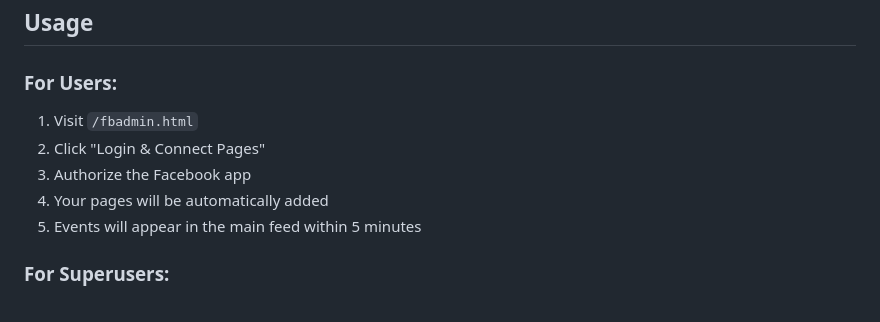
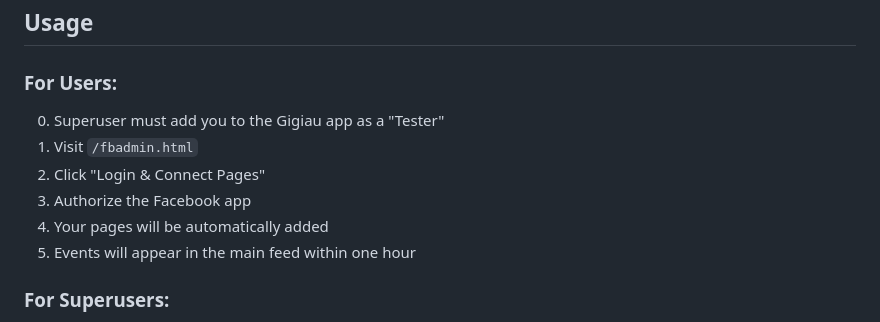
Before and after one commit to alancameronwills/gigiau-2, a Markdown page: FACEBOOK_INTEGRATION.md, the part around the change. Rendered like a GitHub page.

Commit message:
description fix

```diff
--- a/FACEBOOK_INTEGRATION.md
+++ b/FACEBOOK_INTEGRATION.md
@@ -101,11 +101,12 @@ func azure functionapp publish <app-name>
 
 ### For Users:
 
+0. Superuser must add you to the Gigiau app as a "Tester"
 1. Visit `/fbadmin.html`
 2. Click "Login & Connect Pages"
 3. Authorize the Facebook app
 4. Your pages will be automatically added
-5. Events will appear in the main feed within 5 minutes
+5. Events will appear in the main feed within one hour
 
 ### For Superusers:
 
```
